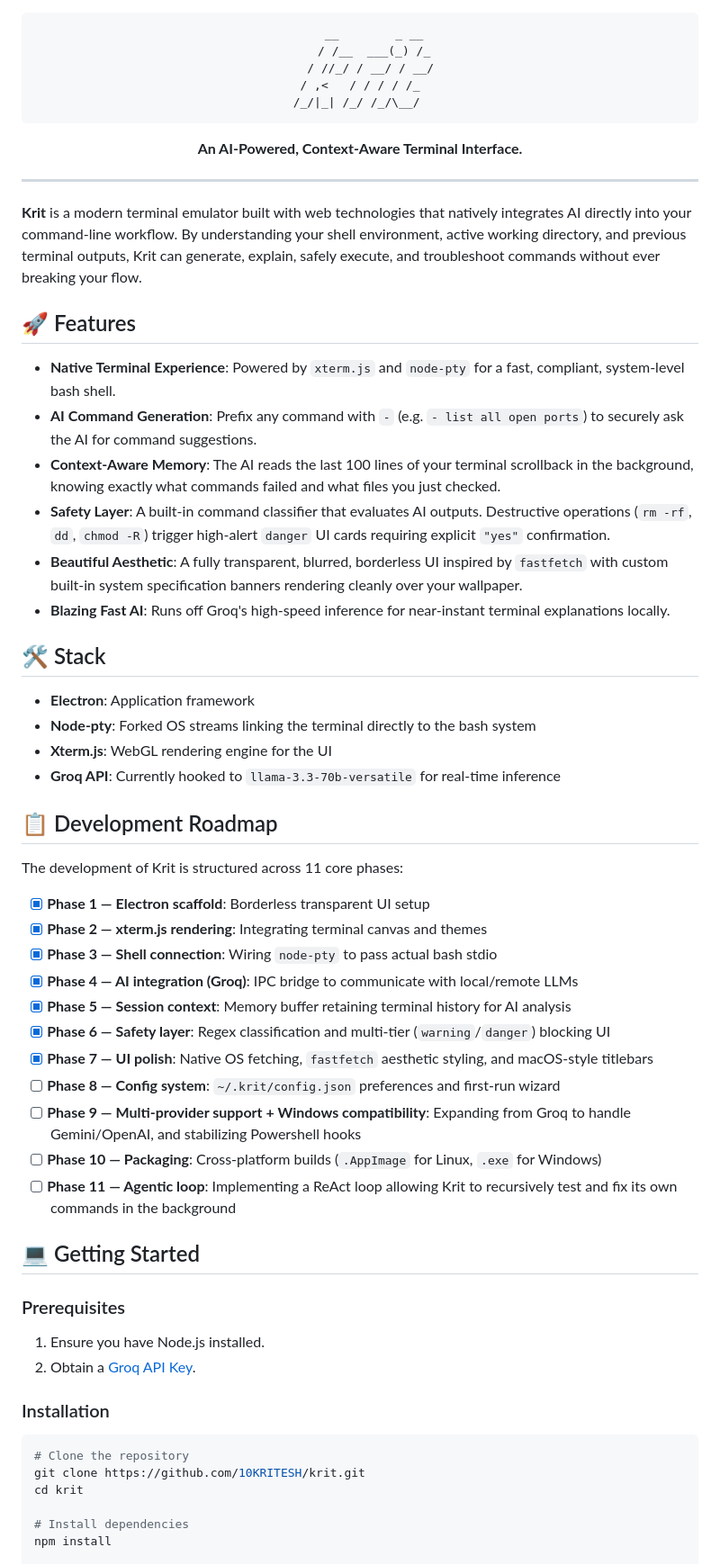
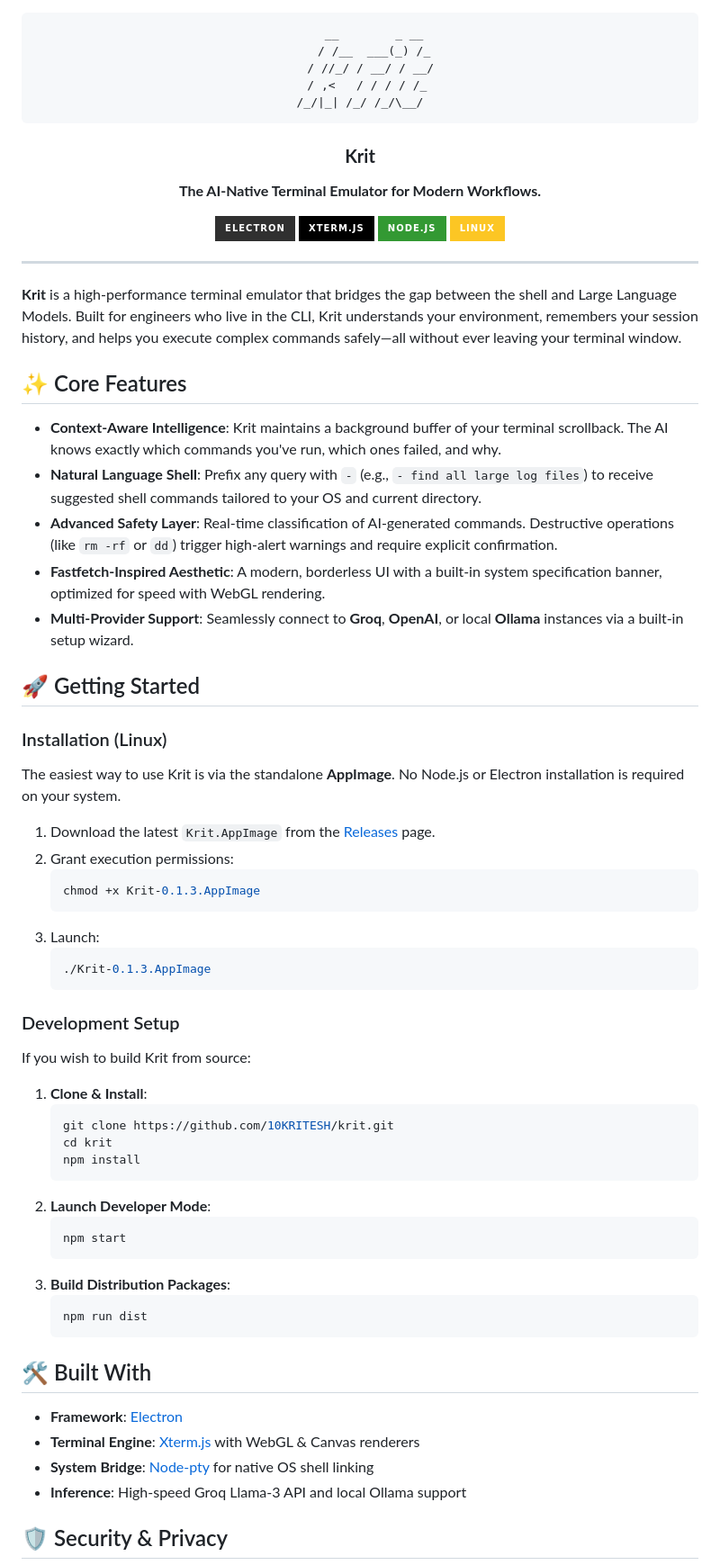
Before and after one commit to 10KRITESH/krit, a Markdown page: README.md, the part around one of its changes. Shown at 90% size. GitHub-like rendering; badges without logos.

````diff
--- a/README.md
+++ b/README.md
@@ -3,61 +3,73 @@
      __        _ __
     / /__  ___(_) /_
    / //_/ / __/ / __/
-  / ,&lt;   / / / / /_
+  / ,<   / / / / /_
  /_/|_| /_/ /_/\__/
 </pre>
-  <p><b>An AI-Powered, Context-Aware Terminal Interface.</b></p>
+  <h3><b>Krit</b></h3>
+  <p><b>The AI-Native Terminal Emulator for Modern Workflows.</b></p>
+
+  <p>
+    <img src="https://img.shields.io/badge/Electron-303030?style=for-the-badge&logo=electron&logoColor=47BCFF" />
+    <img src="https://img.shields.io/badge/Xterm.js-000000?style=for-the-badge&logo=xtermjs&logoColor=white" />
+    <img src="https://img.shields.io/badge/Node.js-339933?style=for-the-badge&logo=nodedotjs&logoColor=white" />
+    <img src="https://img.shields.io/badge/Linux-FCC624?style=for-the-badge&logo=linux&logoColor=black" />
+  </p>
 </div>
 
 ---
 
-**Krit** is a modern terminal emulator built with web technologies that natively integrates AI directly into your command-line workflow. By understanding your shell environment, active working directory, and previous terminal outputs, Krit can generate, explain, safely execute, and troubleshoot commands without ever breaking your flow.
+**Krit** is a high-performance terminal emulator that bridges the gap between the shell and Large Language Models. Built for engineers who live in the CLI, Krit understands your environment, remembers your session history, and helps you execute complex commands safely—all without ever leaving your terminal window.
 
-## 🚀 Features
+## ✨ Core Features
 
-- **Native Terminal Experience**: Powered by `xterm.js` and `node-pty` for a fast, compliant, system-level bash shell.
-- **AI Command Generation**: Prefix any command with `-` (e.g. `- list all open ports`) to securely ask the AI for command suggestions.
-- **Context-Aware Memory**: The AI reads the last 100 lines of your terminal scrollback in the background, knowing exactly what commands failed and what files you just checked.
-- **Safety Layer**: A built-in command classifier that evaluates AI outputs. Destructive operations (`rm -rf`, `dd`, `chmod -R`) trigger high-alert `danger` UI cards requiring explicit `"yes"` confirmation.
-- **Beautiful Aesthetic**: A fully transparent, blurred, borderless UI inspired by `fastfetch` with custom built-in system specification banners rendering cleanly over your wallpaper.
-- **Blazing Fast AI**: Runs off Groq's high-speed inference for near-instant terminal explanations locally.
+- **Context-Aware Intelligence**: Krit maintains a background buffer of your terminal scrollback. The AI knows exactly which commands you've run, which ones failed, and why.
+- **Natural Language Shell**: Prefix any query with `-` (e.g., `- find all large log files`) to receive suggested shell commands tailored to your OS and current directory.
+- **Advanced Safety Layer**: Real-time classification of AI-generated commands. Destructive operations (like `rm -rf` or `dd`) trigger high-alert warnings and require explicit confirmation.
+- **Fastfetch-Inspired Aesthetic**: A modern, borderless UI with a built-in system specification banner, optimized for speed with WebGL rendering.
+- **Multi-Provider Support**: Seamlessly connect to **Groq**, **OpenAI**, or local **Ollama** instances via a built-in setup wizard.
 
-## 🛠️ Stack
+## 🚀 Getting Started
 
-- **Electron**: Application framework
-- **Node-pty**: Forked OS streams linking the terminal directly to the bash system
-- **Xterm.js**: WebGL rendering engine for the UI
-- **Groq API**: Currently hooked to `llama-3.3-70b-versatile` for real-time inference
+### Installation (Linux)
 
-## 📋 Development Roadmap
+The easiest way to use Krit is via the standalone **AppImage**. No Node.js or Electron installation is required on your system.
 
-The development of Krit is structured across 11 core phases:
+1. Download the latest `Krit.AppImage` from the [Releases](https://github.com/10KRITESH/krit/releases) page.
+2. Grant execution permissions:
+   ```bash
+   chmod +x Krit-0.1.3.AppImage
+   ```
+3. Launch:
+   ```bash
+   ./Krit-0.1.3.AppImage
+   ```
 
-- [x] **Phase 1 — Electron scaffold**: Borderless transparent UI setup
-- [x] **Phase 2 — xterm.js rendering**: Integrating terminal canvas and themes
-- [x] **Phase 3 — Shell connection**: Wiring `node-pty` to pass actual bash stdio
-- [x] **Phase 4 — AI integration (Groq)**: IPC bridge to communicate with local/remote LLMs
-- [x] **Phase 5 — Session context**: Memory buffer retaining terminal history for AI analysis
-- [x] **Phase 6 — Safety layer**: Regex classification and multi-tier (`warning`/`danger`) blocking UI
-- [x] **Phase 7 — UI polish**: Native OS fetching, `fastfetch` aesthetic styling, and macOS-style titlebars
-- [ ] **Phase 8 — Config system**: `~/.krit/config.json` preferences and first-run wizard
-- [ ] **Phase 9 — Multi-provider support + Windows compatibility**: Expanding from Groq to handle Gemini/OpenAI, and stabilizing Powershell hooks
-- [ ] **Phase 10 — Packaging**: Cross-platform builds (`.AppImage` for Linux, `.exe` for Windows)
-- [ ] **Phase 11 — Agentic loop**: Implementing a ReAct loop allowing Krit to recursively test and fix its own commands in the background
+### Development Setup
 
-## 💻 Getting Started
+If you wish to build Krit from source:
 
-### Prerequisites
-1. Ensure you have Node.js installed.
-2. Obtain a [Groq API Key](https://console.groq.com/).
+1. **Clone & Install**:
+   ```bash
+   git clone https://github.com/10KRITESH/krit.git
+   cd krit
+   npm install
+   ```
+2. **Launch Developer Mode**:
+   ```bash
+   npm start
+   ```
+3. **Build Distribution Packages**:
+   ```bash
+   npm run dist
+   ```
 
-### Installation
+## 🛠️ Built With
 
-```bash
-# Clone the repository
-git clone https://github.com/10KRITESH/krit.git
-cd krit
+- **Framework**: [Electron](https://www.electronjs.org/)
+- **Terminal Engine**: [Xterm.js](https://xtermjs.org/) with WebGL & Canvas renderers
+- **System Bridge**: [Node-pty](https://github.com/microsoft/node-pty) for native OS shell linking
+- **Inference**: High-speed Groq Llama-3 API and local Ollama support
 
-# Install dependencies
-npm install
+## 🛡️ Security & Privacy
 
````
Also changed, not shown: other parts of README.md (+2 -19 lines).
